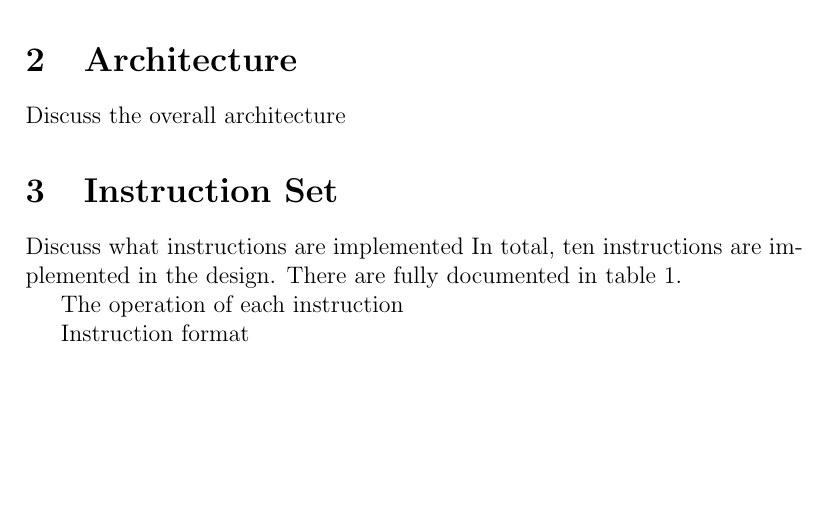
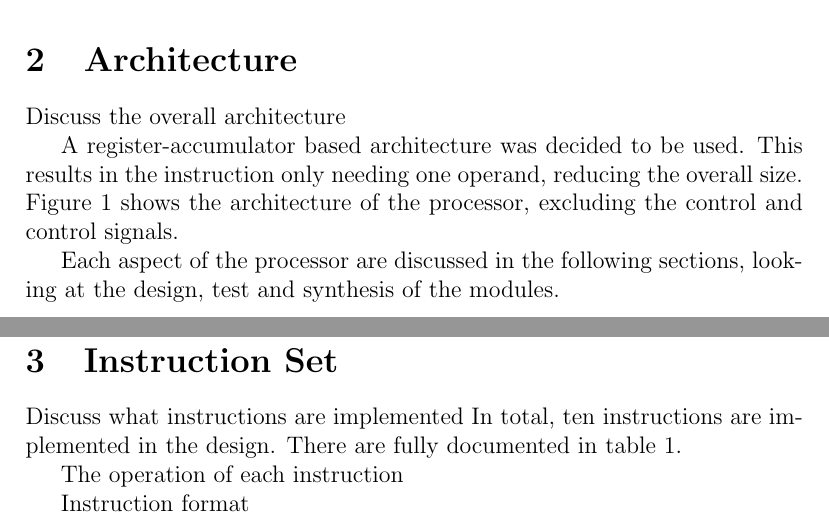
Before and after one commit to seblovett/ELEC6016, a LaTeX paper (Report/report.tex, which reads Report/Architecture.tex): part of page 1 of 4 before the commit and two parts of pages 1 and 2 of 4 after it, the two joined at a grey line, cut so that both start at the same text, the shorter picture padded with empty space. Compiled offline with pdfLaTeX.

Commit message:
First draft

```diff
--- a/Report/Architecture.tex
+++ b/Report/Architecture.tex
@@ -1,15 +1,20 @@
 %  Architecture.tex
 %  Document created by seblovett on octopus
 %  Date created: Wed 02 Apr 2014 14:03:33 BST
-%  <+Last Edited: Wed 02 Apr 2014 14:28:33 BST by hl13g10 on octopus +>
+%  <+Last Edited: Wed 02 Apr 2014 14:47:11 BST by hl13g10 on octopus +>
 
 \section{Architecture}
 
 Discuss the overall architecture
 
+A register-accumulator based architecture was decided to be used.
+This results in the instruction only needing one operand, reducing the overall size.
+Figure \ref{fig:arch} shows the architecture of the processor, excluding the control and control signals.
 
 \begin{figure}
 \includegraphics[width=\textwidth]{Figures/architecture.eps}
 \caption{Block Diagram of the architecture. Control unit and signals have been omitted for clarity.}
 \label{fig:arch}
 \end{figure}
+
+Each aspect of the processor are discussed in the following sections, looking at the design, test and synthesis of the modules.
```
